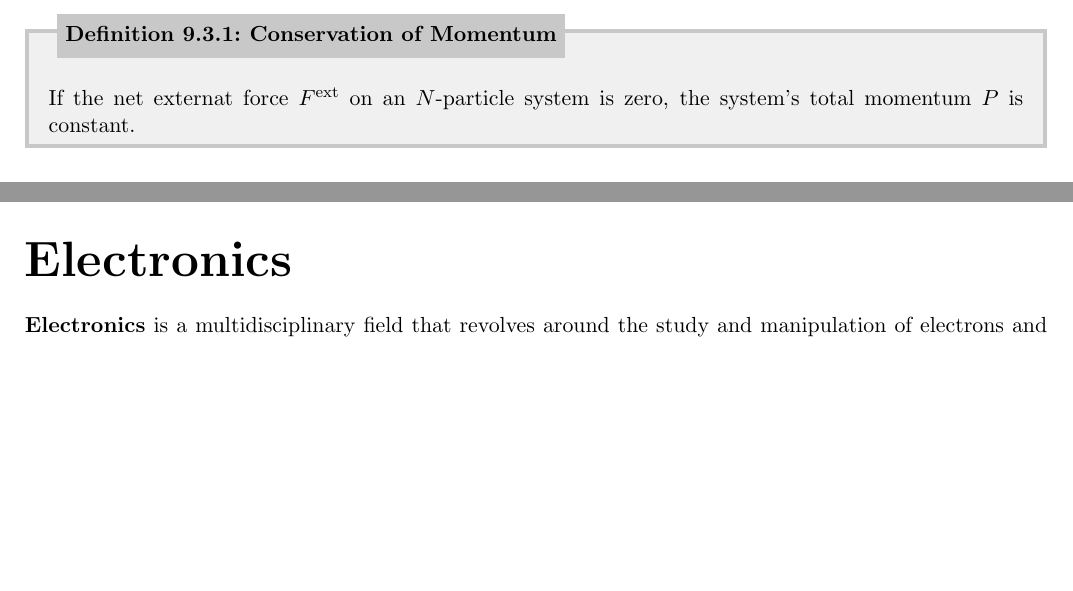
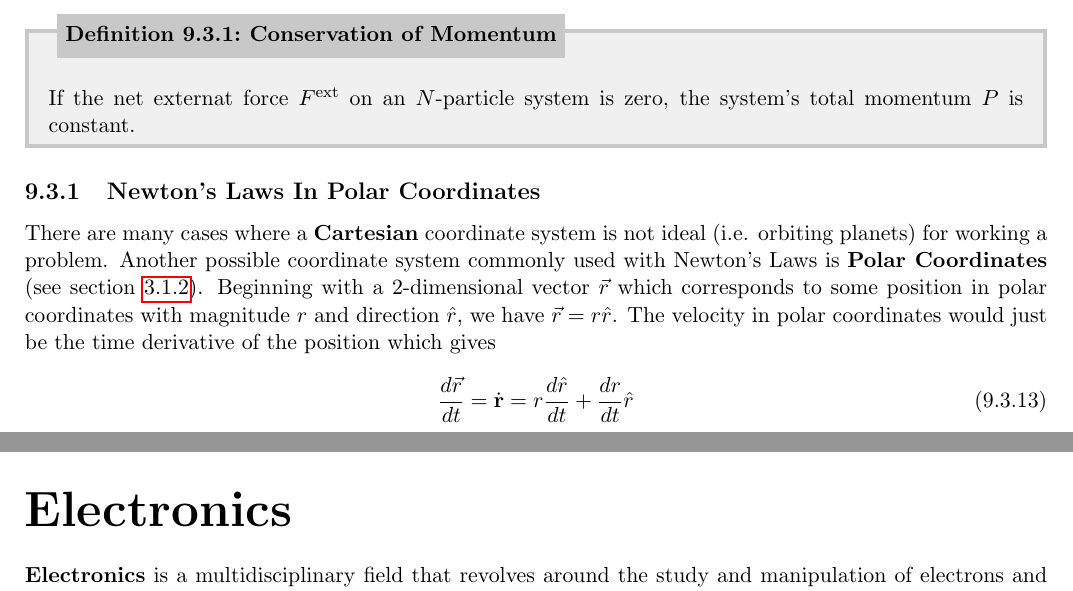
Before and after one commit to torodean/Antonius-Compendium, a LaTeX thesis (Volume I/Compendium.tex, which reads Volume I/chapters/classical_mechanics.tex): two parts of pages 76 and 77 of 115, joined at a grey line, cut so that both start at the same text, the shorter picture padded with empty space. Compiled offline with pdfLaTeX.

Commit message:
Update classical_mechanics.tex

```diff
--- a/Volume I/chapters/classical_mechanics.tex
+++ b/Volume I/chapters/classical_mechanics.tex
@@ -167,3 +167,13 @@ Therefore, we can see that for any arbitrary particle system, if $\vec{F}^e = 0$
 \begin{defn}[Conservation of Momentum]{defn:conservation of momentum}
 If the net externat force $F^{\text{ext}}$ on an $N$-particle system is zero, the system's total momentum $P$ is constant.
 \end{defn}
+
+
+
+
+\subsection{Newton's Laws In Polar Coordinates}
+
+There are many cases where a \keyword{Cartesian} coordinate system is not ideal (i.e. orbiting planets) for working a problem. Another possible coordinate system commonly used with Newton's Laws is \keyword{Polar Coordinates} (see section \ref{section: Polar Coordinates}). Beginning with a 2-dimensional vector $\vec{r}$ which corresponds to some position in polar coordinates with magnitude $r$ and direction $\hat{r}$, we have $\vec{r} = r\hat{r}$. The velocity in polar coordinates would just be the time derivative of the position which gives
+\begin{align}
+\frac{d \vec{r}}{dt} = \dot{\text{\textbf{r}}}= r\frac{d\hat{r}}{dt} + \frac{dr}{dt}\hat{r}
+\end{align}
```
